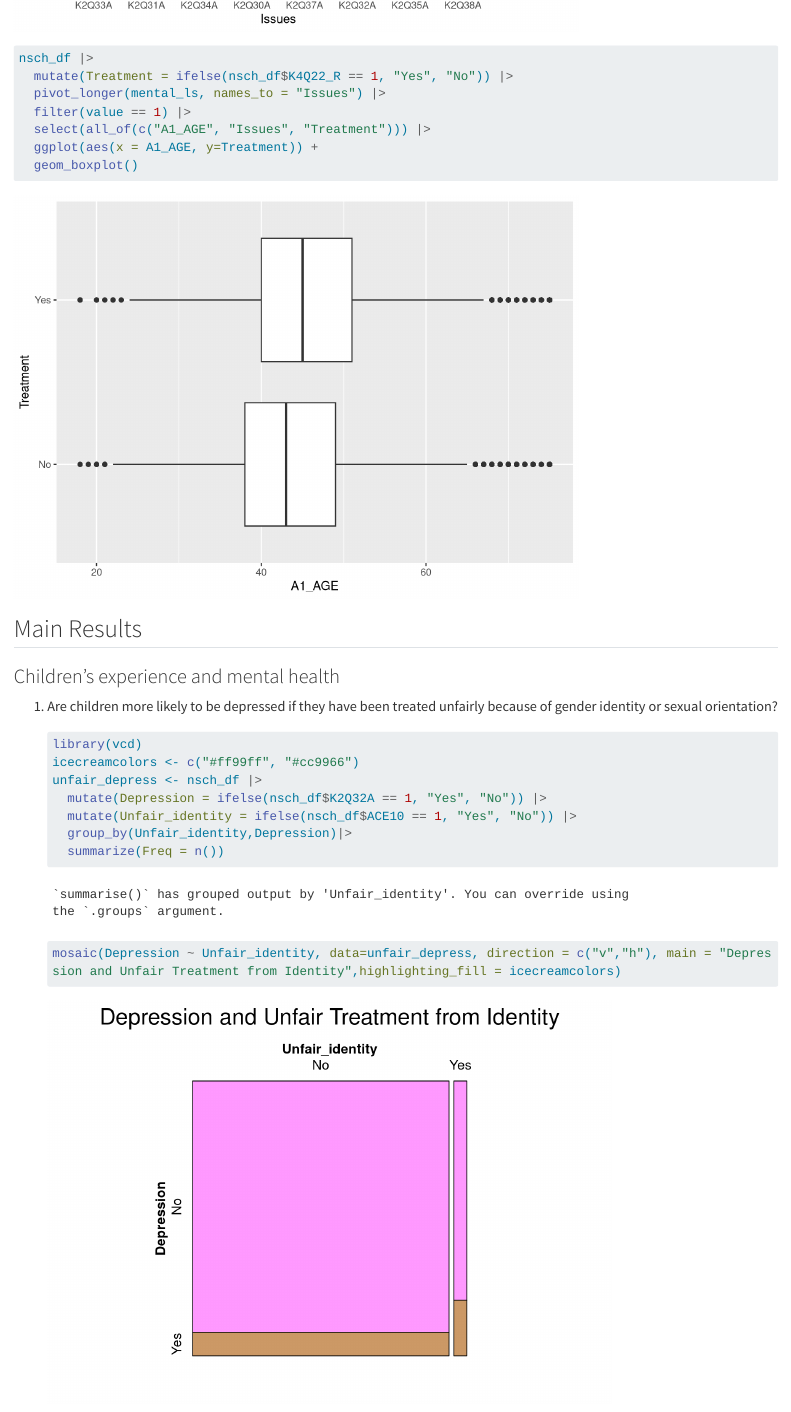
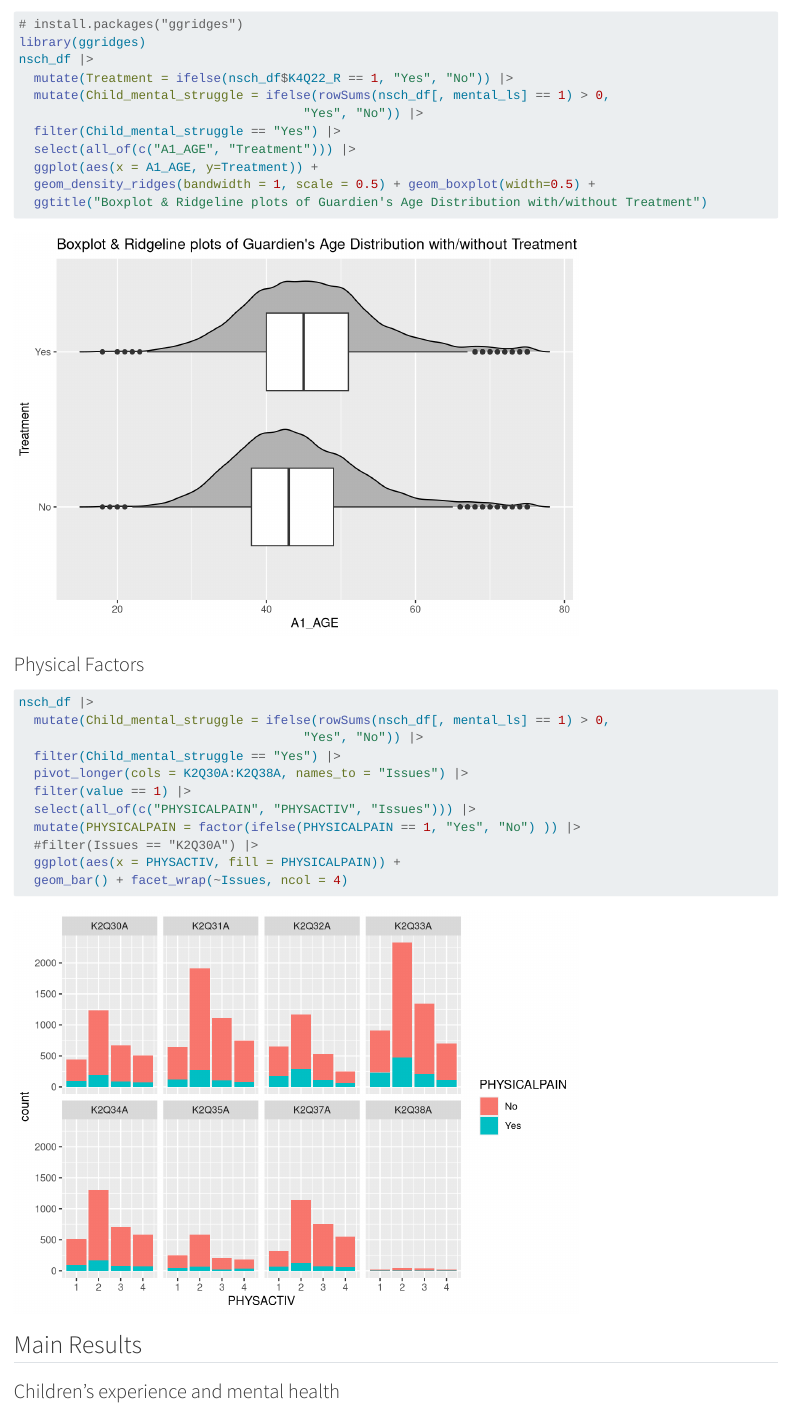
Before and after one commit to LuotongKang/edav23fall_project_11, a Quarto document (results.qmd): the page in a window 1100 px wide, from 5530 px down before the commit and from 5570 px down after it, so that both start at the same text. Rendered offline with R 4.5, knitr and Pandoc in place of Quarto, with nearby package versions; some code elsewhere in the file could not run offline; long lines of code are wrapped.

Commit message:
research question part 4 (physical health)

````diff
--- a/results.qmd
+++ b/results.qmd
@@ -184,13 +184,33 @@ nsch_df |>
 ```
 
 ```{r}
+# install.packages("ggridges")
+library(ggridges)
 nsch_df |>
   mutate(Treatment = ifelse(nsch_df$K4Q22_R == 1, "Yes", "No")) |>
-  pivot_longer(mental_ls, names_to = "Issues") |>
+  mutate(Child_mental_struggle = ifelse(rowSums(nsch_df[, mental_ls] == 1) > 0,
+                                      "Yes", "No")) |>
+  filter(Child_mental_struggle == "Yes") |>
+  select(all_of(c("A1_AGE", "Treatment"))) |>
+  ggplot(aes(x = A1_AGE, y=Treatment)) +
+  geom_density_ridges(bandwidth = 1, scale = 0.5) + geom_boxplot(width=0.5) +
+  ggtitle("Boxplot & Ridgeline plots of Guardien's Age Distribution with/without Treatment")
+```
+
+### Physical Factors
+
+```{r}
+nsch_df |>
+  mutate(Child_mental_struggle = ifelse(rowSums(nsch_df[, mental_ls] == 1) > 0,
+                                      "Yes", "No")) |>
+  filter(Child_mental_struggle == "Yes") |>
+  pivot_longer(cols = K2Q30A:K2Q38A, names_to = "Issues") |>
   filter(value == 1) |>
-  select(all_of(c("A1_AGE", "Issues", "Treatment"))) |>
-  ggplot(aes(x = A1_AGE, y=Treatment)) +
-  geom_boxplot()
+  select(all_of(c("PHYSICALPAIN", "PHYSACTIV", "Issues"))) |>
+  mutate(PHYSICALPAIN = factor(ifelse(PHYSICALPAIN == 1, "Yes", "No") )) |>
+  #filter(Issues == "K2Q30A") |>
+  ggplot(aes(x = PHYSACTIV, fill = PHYSICALPAIN)) +
+  geom_bar() + facet_wrap(~Issues, ncol = 4)
 ```
 
 ## Main Results
````
